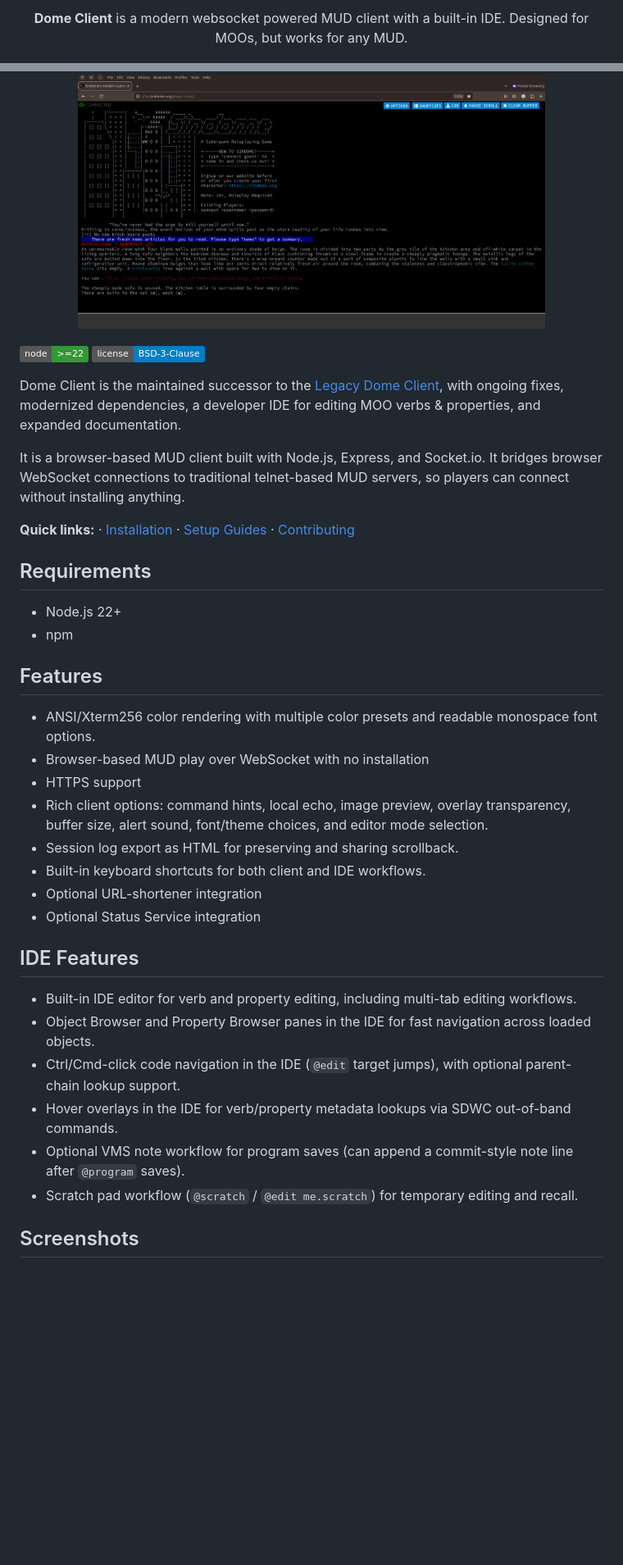
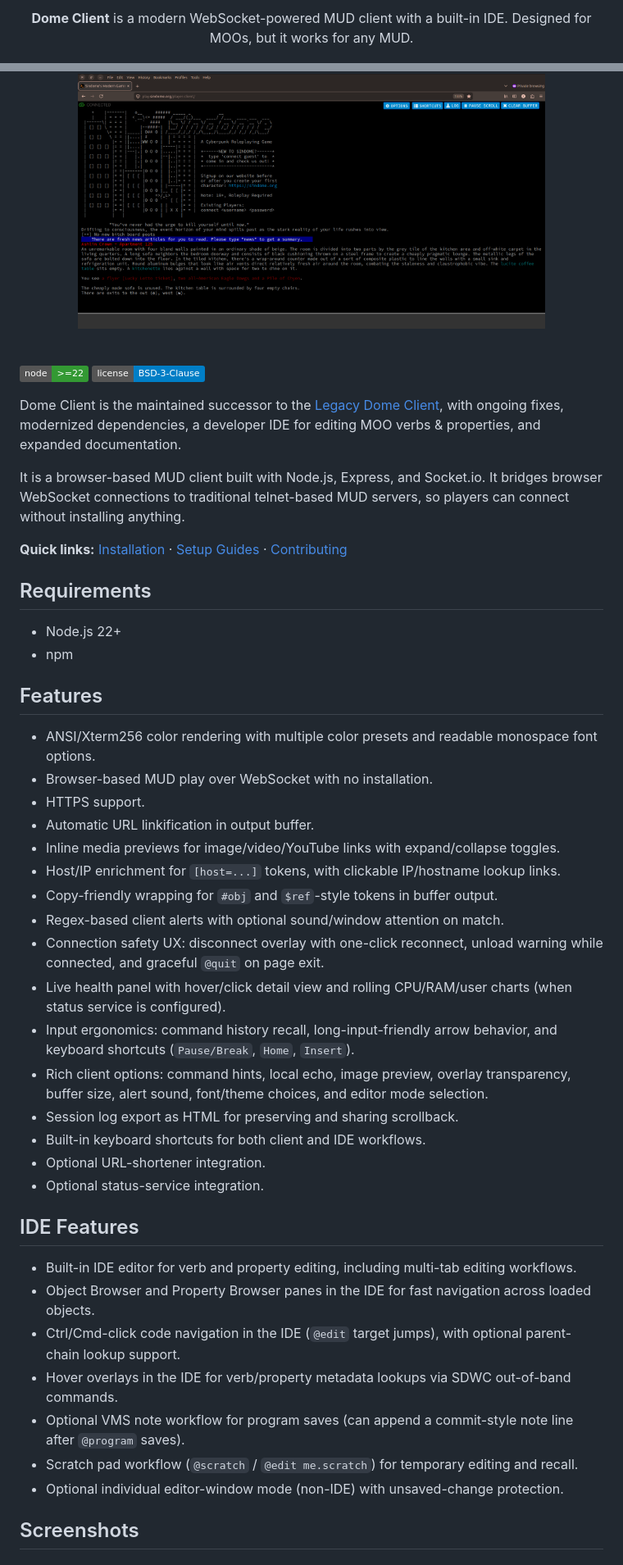
Before and after one commit to SindomeCorp/dome-client, a Markdown page: README.md, 2 parts joined by grey strips. Shown at 82% size. Rendered like a GitHub page; badges without logos; blank space fills up the shorter version.

```diff
--- a/README.md
+++ b/README.md
@@ -1,8 +1,8 @@
-<p align="center"><strong>Dome Client</strong> is a modern websocket powered MUD client with a built-in IDE. Designed for MOOs, but works for any MUD.</p>
+<p align="center"><strong>Dome Client</strong> is a modern WebSocket-powered MUD client with a built-in IDE. Designed for MOOs, but it works for any MUD.</p>
 <p align="center">
   <img src="docs/images/client-connection.png" alt="Dome Client connected to a game" width="80%" />
 </p>
-</br>
+<br />
 
 [![Node.js](https://img.shields.io/badge/node-%3E%3D22-339933?logo=node.js&logoColor=white)](#requirements)
 [![License](https://img.shields.io/badge/license-BSD--3--Clause-blue.svg)](LICENSE.txt)
@@ -11,7 +11,7 @@ Dome Client is the maintained successor to the [Legacy Dome Client](https://gith
 
 It is a browser-based MUD client built with Node.js, Express, and Socket.io. It bridges browser WebSocket connections to traditional telnet-based MUD servers, so players can connect without installing anything.
 
-**Quick links:** · [Installation](#installation) · [Setup Guides](#setup-guides) · [Contributing](#contributing)
+**Quick links:** [Installation](#installation) · [Setup Guides](#setup-guides) · [Contributing](#contributing)
 
 ## Requirements
 
@@ -21,21 +21,31 @@ It is a browser-based MUD client built with Node.js, Express, and Socket.io. It
 ## Features
 
 - ANSI/Xterm256 color rendering with multiple color presets and readable monospace font options.
-- Browser-based MUD play over WebSocket with no installation
-- HTTPS support
+- Browser-based MUD play over WebSocket with no installation.
+- HTTPS support.
+- Automatic URL linkification in output buffer.
+- Inline media previews for image/video/YouTube links with expand/collapse toggles.
+- Host/IP enrichment for `[host=...]` tokens, with clickable IP/hostname lookup links.
+- Copy-friendly wrapping for `#obj` and `$ref`-style tokens in buffer output.
+- Regex-based client alerts with optional sound/window attention on match.
+- Connection safety UX: disconnect overlay with one-click reconnect, unload warning while connected, and graceful `@quit` on page exit.
+- Live health panel with hover/click detail view and rolling CPU/RAM/user charts (when status service is configured).
+- Input ergonomics: command history recall, long-input-friendly arrow behavior, and keyboard shortcuts (`Pause/Break`, `Home`, `Insert`).
 - Rich client options: command hints, local echo, image preview, overlay transparency, buffer size, alert sound, font/theme choices, and editor mode selection.
 - Session log export as HTML for preserving and sharing scrollback.
 - Built-in keyboard shortcuts for both client and IDE workflows.
-- Optional URL-shortener integration
-- Optional Status Service integration
+- Optional URL-shortener integration.
+- Optional status-service integration.
 
 ## IDE Features
+
 - Built-in IDE editor for verb and property editing, including multi-tab editing workflows.
 - Object Browser and Property Browser panes in the IDE for fast navigation across loaded objects.
 - Ctrl/Cmd-click code navigation in the IDE (`@edit` target jumps), with optional parent-chain lookup support.
 - Hover overlays in the IDE for verb/property metadata lookups via SDWC out-of-band commands.
 - Optional VMS note workflow for program saves (can append a commit-style note line after `@program` saves).
 - Scratch pad workflow (`@scratch` / `@edit me.scratch`) for temporary editing and recall.
+- Optional individual editor-window mode (non-IDE) with unsaved-change protection.
 
 ## Screenshots
 
```
Also changed, not shown: other parts of README.md (+8 -12 lines).
